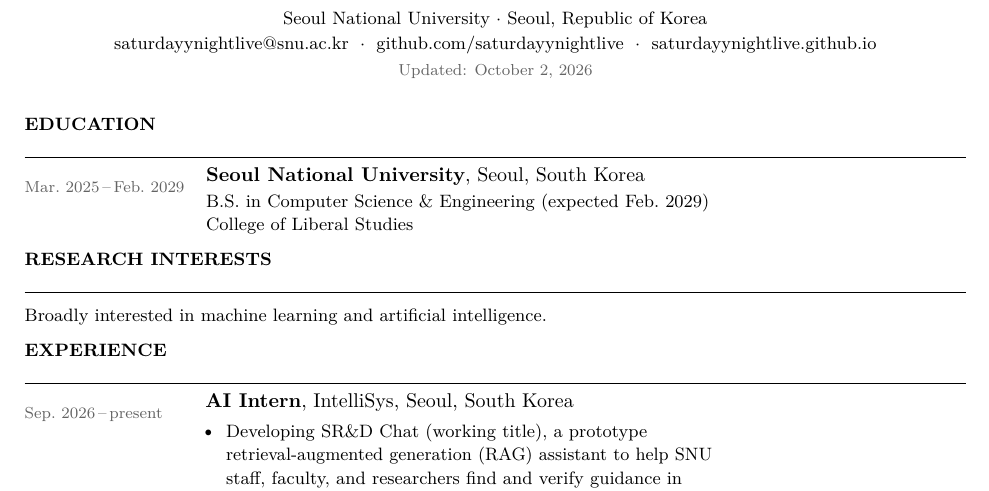
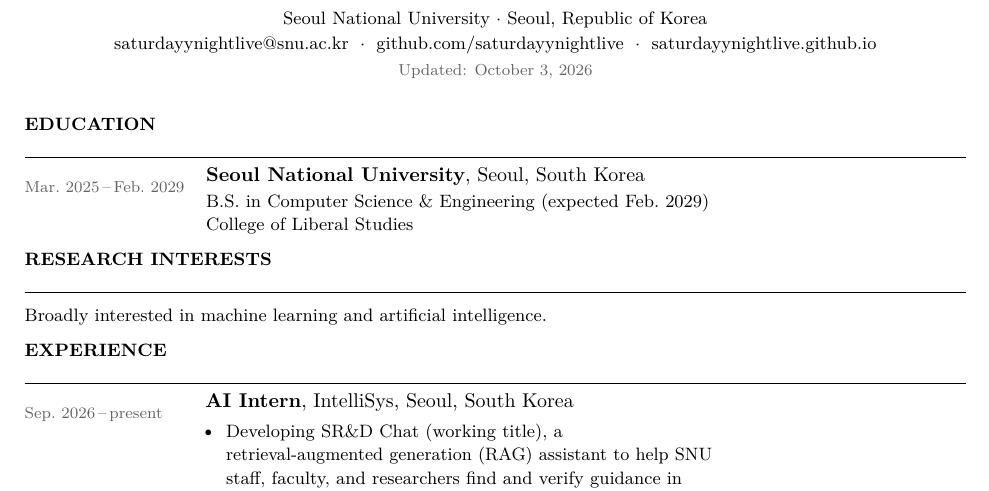
Before and after one commit to saturdayynightlive/saturdayynightlive.github.io, a LaTeX CV (Hwan_Ji_CV.tex): part of page 1 of 2, cut so that both start at the same text. Compiled offline with pdfLaTeX.

Commit message:
Remove prototype wording from SR&D Chat

```diff
--- a/Hwan_Ji_CV.tex
+++ b/Hwan_Ji_CV.tex
@@ -76,7 +76,7 @@
     \href{https://github.com/saturdayynightlive}{github.com/saturdayynightlive}
     $\;\cdot\;$
     \href{https://saturdayynightlive.github.io}{saturdayynightlive.github.io}\\[0.15em]
-    {\footnotesize\color{muted}Updated: October 2, 2026}
+    {\footnotesize\color{muted}Updated: October 3, 2026}
   }
 \end{center}
 
@@ -100,7 +100,7 @@
 \cvrow{Sep.~2026\,--\,present}{%
   \textbf{AI Intern}, IntelliSys, Seoul, South Korea
   \begin{itemize}[nosep, leftmargin=1em, topsep=3pt, itemsep=2pt]
-    \item {\small Developing SR\&D Chat (working title), a prototype retrieval-augmented generation (RAG) assistant to help SNU staff, faculty, and researchers find and verify guidance in Korean R\&D regulations.}
+    \item {\small Developing SR\&D Chat (working title), a retrieval-augmented generation (RAG) assistant to help SNU staff, faculty, and researchers find and verify guidance in Korean R\&D regulations.}
     \item {\small Built document-processing and search workflows to retrieve cross-referenced articles and appendices, account for regulation versions, and link answers to source documents.}
     \item {\small Created an evaluation set and review process to measure search relevance and verify answers against source documents.}
   \end{itemize}%
```
Also changed, not shown: Hwan_Ji_CV.pdf, 1 other file.
